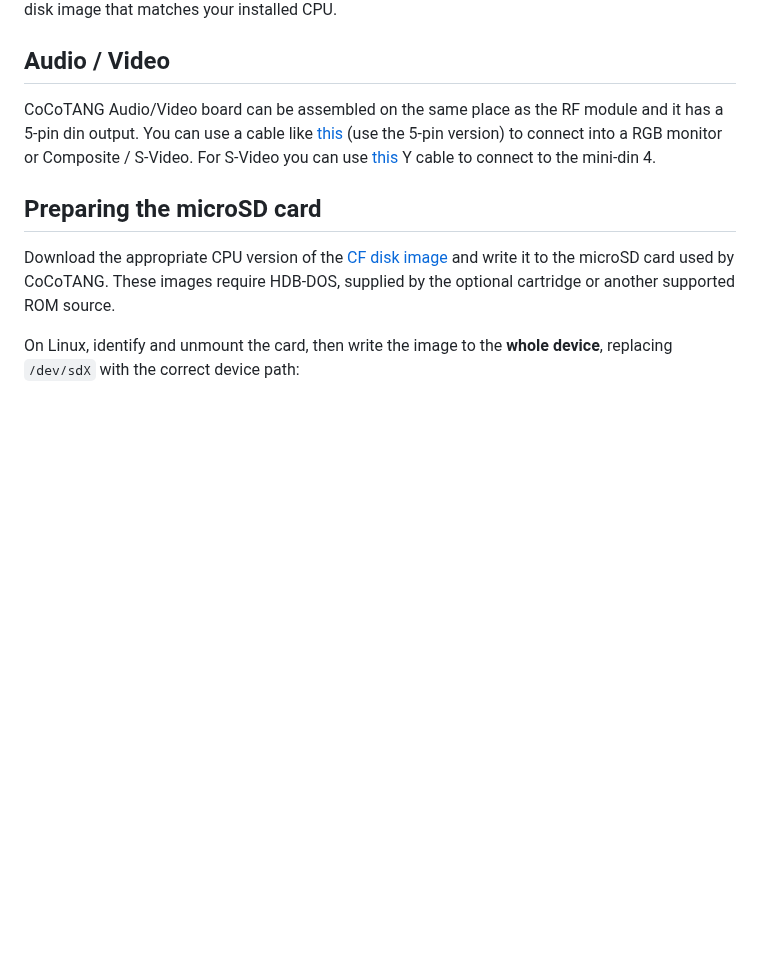
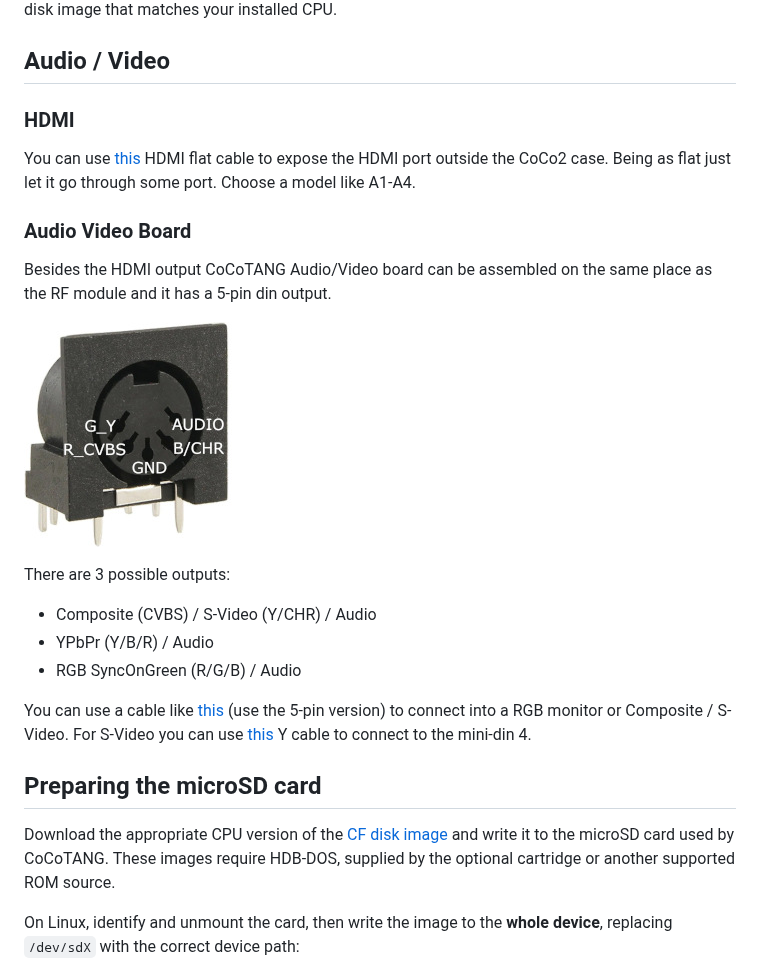
Before and after one commit to lfantoniosi/CoCoTANG, a Markdown page: README.md, the part around the change. Drawn GitHub-style; pictures changed too: fpga/docs/5-pin-din.jpg (added); blank space fills up the shorter version.

Commit message:
audio video readme

```diff
--- a/README.md
+++ b/README.md
@@ -191,7 +191,21 @@ While the CPU is removed, you can replace the MC6809E with an HD6309E. NitrOS-9
 
 ## Audio / Video
 
-CoCoTANG Audio/Video board can be assembled on the same place as the RF module and it has a 5-pin din output.
+### HDMI
+
+You can use [this](https://www.aliexpress.com/item/1005002515211106.html) HDMI flat cable to expose the HDMI port outside the CoCo2 case. Being as flat just let it go through some port. Choose a model like A1-A4.
+
+### Audio Video Board
+
+Besides the HDMI output CoCoTANG Audio/Video board can be assembled on the same place as the RF module and it has a 5-pin din output.
+
+![5-pin-din](fpga/docs/5-pin-din.jpg)
+
+There are 3 possible outputs:
+* Composite (CVBS) / S-Video (Y/CHR) / Audio
+* YPbPr (Y/B/R) / Audio
+* RGB SyncOnGreen (R/G/B) / Audio
+
 You can use a cable like [this](https://www.aliexpress.com/item/1005003227813806.html) (use the 5-pin version) to connect into a RGB monitor or Composite / S-Video. For S-Video you can use [this](https://www.aliexpress.com/item/1005005067988142.html) Y cable to connect to the mini-din 4.
 
 
```
